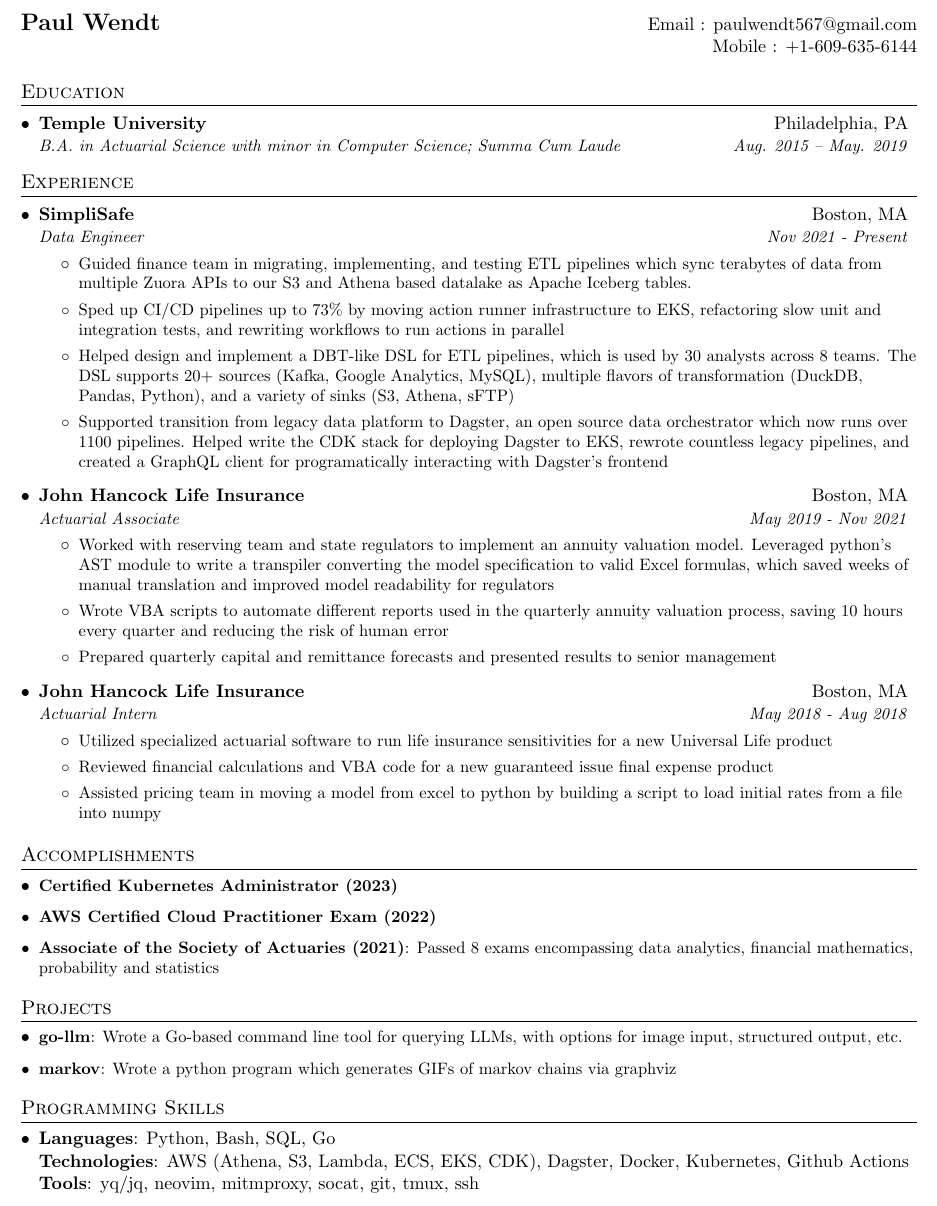
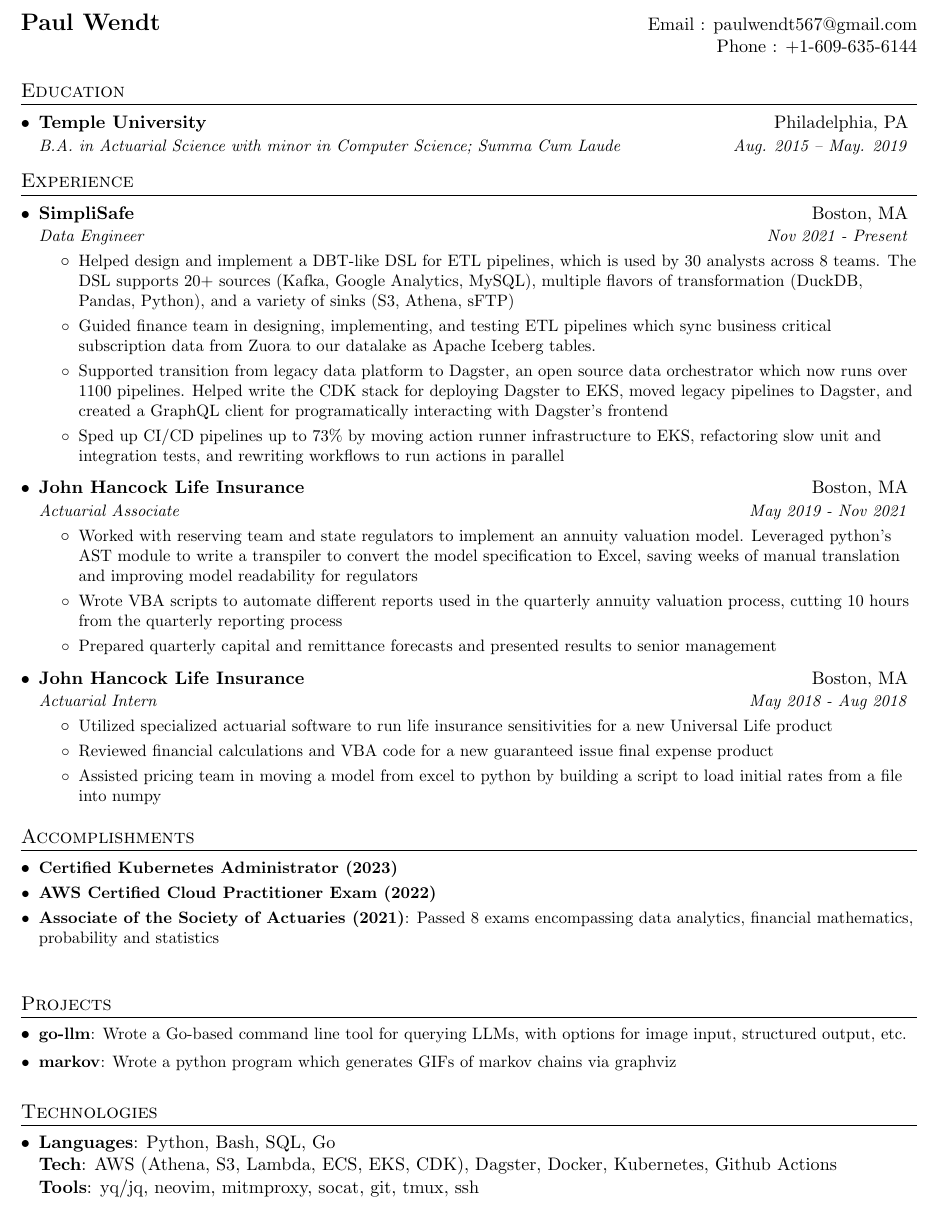
Before and after one commit to WillChangeThisLater/resume, a LaTeX document (paul_wendt.tex): part of the page, cut so that both start at the same text. Compiled offline with pdfLaTeX.

Commit message:
changes + a script to call out to go-llm. This has been helping me iterate over paul_wendt.tex and change the formatting to my liking

```diff
--- a/paul_wendt.tex
+++ b/paul_wendt.tex
@@ -54,7 +54,7 @@
   \item\small{
     % ifthenelse piece suggested by lm. purpose is to only show the colon for
       % elements that have a second argument (e.g. {accomplishment}{explanation})
-    \textbf{#1}{\ifthenelse{\equal{#2}{}}{}{: #2} \vspace{-2pt}}
+    \textbf{#1}{\ifthenelse{\equal{#2}{}}{}{: #2} \vspace{-5pt}}
   }
 }
 
@@ -90,8 +90,17 @@
 
 \newcommand{\resumeSubHeadingListStart}{\begin{itemize}[leftmargin=*]}
 \newcommand{\resumeSubHeadingListEnd}{\end{itemize}}
+
 \newcommand{\resumeItemListStart}{\begin{itemize}}
 \newcommand{\resumeItemListEnd}{\end{itemize}\vspace{-5pt}}
+
+% special command for formatting resume project
+% lm wrote it because I complained the spacing between the project
+% bullets was too great
+\newcommand{\resumeProject}[2]{
+  \resumeSubItem{#1}{#2}
+  \vspace{-10pt} % Decrease the spacing between project bullets
+}
 
 %-------------------------------------------
 %%%%%%  CV STARTS HERE  %%%%%%%%%%%%%%%%%%%%%%%%%%%%
@@ -102,7 +111,7 @@
 %----------HEADING-----------------
 \begin{tabular*}{\textwidth}{l@{\extracolsep{\fill}}r}
   \textbf{{\Large Paul Wendt}} & Email : \href{mailto:paulwendt567@gmail.com}{paulwendt567@gmail.com}\\
-   & Mobile : \href{tel:+16096356144}{+1-609-635-6144} \\
+   & Phone : \href{tel:+16096356144}{+1-609-635-6144} \\
 \end{tabular*}
 
 
@@ -124,13 +133,13 @@
       {Data Engineer}{Nov 2021 - Present}
       \resumeItemListStart
 	\resumePoint
-	  {Guided finance team in migrating, implementing, and testing ETL pipelines which sync terabytes of data from multiple Zuora APIs to our S3 and Athena based datalake as Apache Iceberg tables.}
+	  {Helped design and implement a DBT-like DSL for ETL pipelines, which is used by 30 analysts across 8 teams. The DSL supports 20+ sources (Kafka, Google Analytics, MySQL), multiple flavors of transformation (DuckDB, Pandas, Python), and a variety of sinks (S3, Athena, sFTP)}
+	\resumePoint
+	  {Guided finance team in designing, implementing, and testing ETL pipelines which sync business critical subscription data from Zuora to our datalake as Apache Iceberg tables.}
+	\resumePoint
+	  {Supported transition from legacy data platform to Dagster, an open source data orchestrator which now runs over 1100 pipelines. Helped write the CDK stack for deploying Dagster to EKS, moved legacy pipelines to Dagster, and created a GraphQL client for programatically interacting with Dagster's frontend}
 	\resumePoint
           {Sped up CI/CD pipelines up to 73\% by moving action runner infrastructure to EKS, refactoring slow unit and integration tests, and rewriting workflows to run actions in parallel}
-	\resumePoint
-	  {Helped design and implement a DBT-like DSL for ETL pipelines, which is used by 30 analysts across 8 teams. The DSL supports 20+ sources (Kafka, Google Analytics, MySQL), multiple flavors of transformation (DuckDB, Pandas, Python), and a variety of sinks (S3, Athena, sFTP)}
-	\resumePoint
-	  {Supported transition from legacy data platform to Dagster, an open source data orchestrator which now runs over 1100 pipelines. Helped write the CDK stack for deploying Dagster to EKS, rewrote countless legacy pipelines, and created a GraphQL client for programatically interacting with Dagster's frontend}
       \resumeItemListEnd
 
     \resumeSubheading
@@ -138,9 +147,9 @@
       {Actuarial Associate}{May 2019 - Nov 2021}
       \resumeItemListStart
 	\resumePoint
-          {Worked with reserving team and state regulators to implement an annuity valuation model. Leveraged python's AST module to write a transpiler converting the model specification to valid Excel formulas, which saved weeks of manual translation and improved model readability for regulators}
+          {Worked with reserving team and state regulators to implement an annuity valuation model. Leveraged python's AST module to write a transpiler to convert the model specification to Excel, saving weeks of manual translation and improving model readability for regulators}
 	\resumePoint
-          {Wrote VBA scripts to automate different reports used in the quarterly annuity valuation process, saving 10 hours every quarter and reducing the risk of human error}
+          {Wrote VBA scripts to automate different reports used in the quarterly annuity valuation process, cutting 10 hours from the quarterly reporting process}
 	\resumePoint
           {Prepared quarterly capital and remittance forecasts and presented results to senior management}
       \resumeItemListEnd
@@ -167,25 +176,27 @@
     \resumeItem{AWS Certified Cloud Practitioner Exam (2022)}{}
     \resumeItem{Associate of the Society of Actuaries (2021)}{Passed 8 exams encompassing data analytics, financial mathematics, probability and statistics}
   \resumeSubHeadingListEnd
+  \vspace{10pt} % The negative vspace in \resumeItem pushes the programming section up. Adjust here to push it backdown
 
 %-----------PROJECTS-----------------
 \section{Projects}
   \resumeSubHeadingListStart
 
-    \resumeSubItem{go-llm}
+    \resumeProject{go-llm}
       {Wrote a Go-based command line tool for querying LLMs, with options for image input, structured output, etc.}
-    \resumeSubItem{markov}
+    \resumeProject{markov}
       {Wrote a python program which generates GIFs of markov chains via graphviz}
   \resumeSubHeadingListEnd
+  \vspace{10pt} % The negative vspace in \resumeProject pushes the programming section up. Adjust here to push it backdown
 
 
 %--------PROGRAMMING SKILLS------------
-\section{Programming Skills}
+\section{Technologies}
   \resumeSubHeadingListStart
     \item{
       \textbf{Languages}{: Python, Bash, SQL, Go}
       \\
-      \textbf{Technologies}{: AWS (Athena, S3, Lambda, ECS, EKS, CDK), Dagster, Docker, Kubernetes, Github Actions}
+      \textbf{Tech}{: AWS (Athena, S3, Lambda, ECS, EKS, CDK), Dagster, Docker, Kubernetes, Github Actions}
       \\
       \textbf{Tools}{: yq/jq, neovim, mitmproxy, socat, git, tmux, ssh}
     }
```
Also changed, not shown: README.md, paul_wendt.pdf (added), 2 other files.
